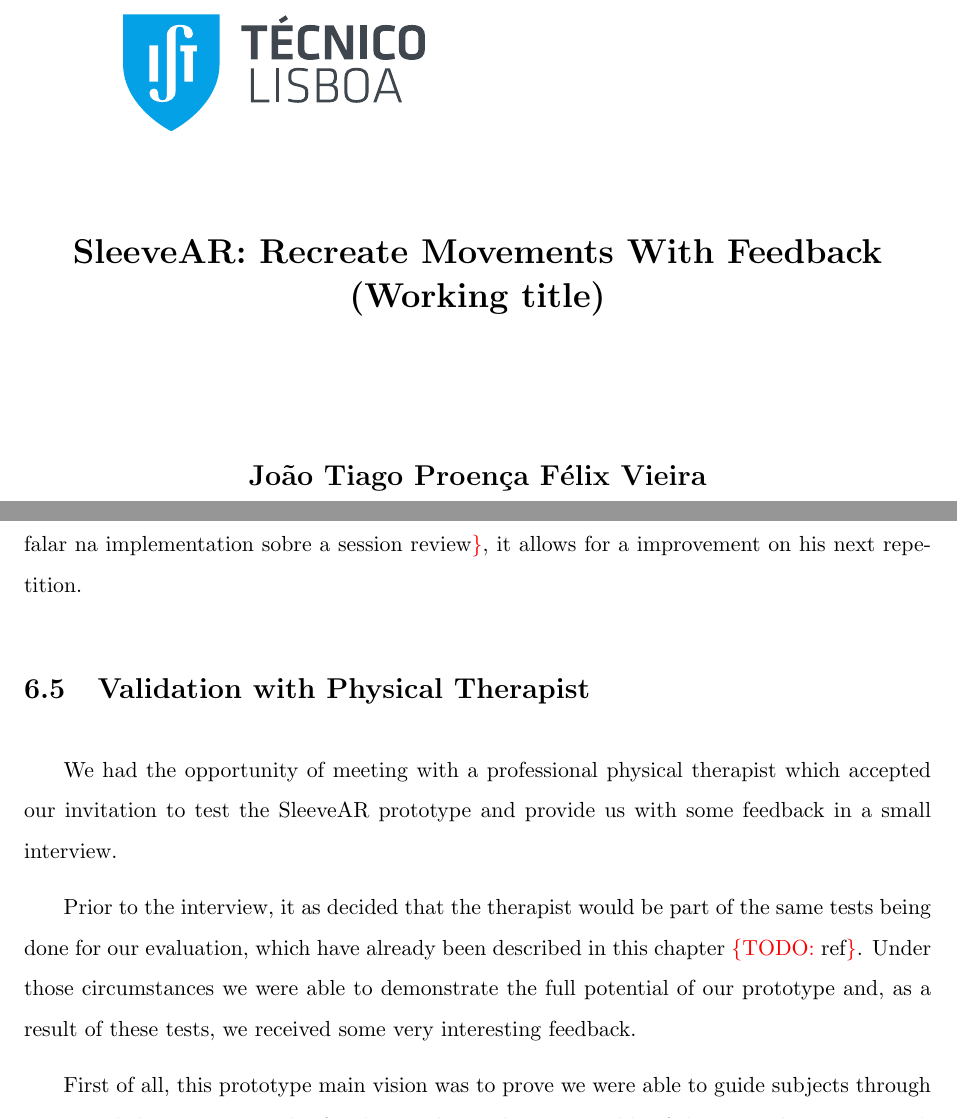
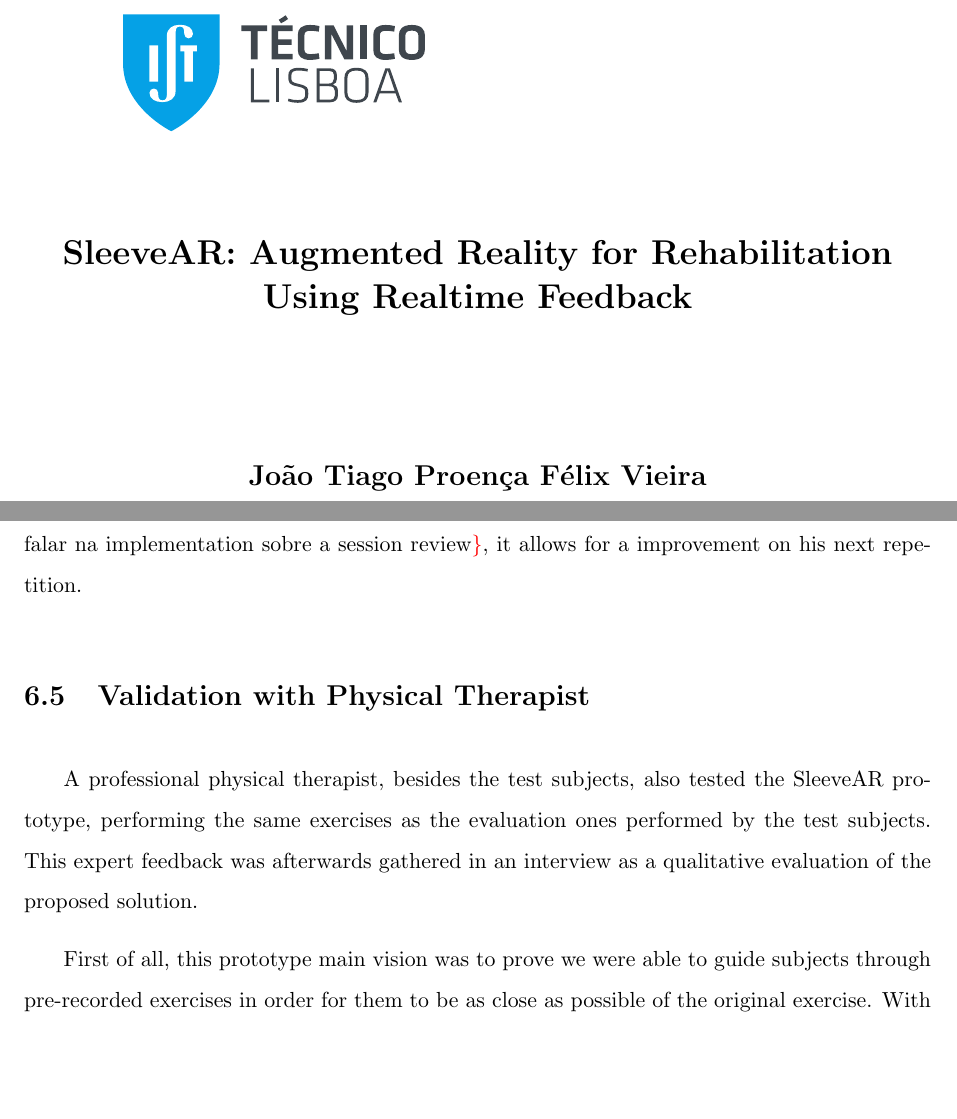
Before and after one commit to ovieira/Dissertation, a LaTeX thesis (thesis-main.tex, which reads chapters/evaluation.tex, cover.tex): two parts of pages 1 and 55 of 63, joined at a grey line, cut at the place of the change, the shorter picture padded with empty space. Compiled offline with pdfLaTeX.

Commit message:
changed stuff

```diff
--- a/chapters/evaluation.tex
+++ b/chapters/evaluation.tex
@@ -155,9 +155,7 @@ it allows for a improvement on his next repetition.
 
 \section{Validation with Physical Therapist}
 
-We had the opportunity of meeting with a professional physical therapist which accepted our invitation to test the SleeveAR prototype and provide us with some feedback in a small interview.
-
-Prior to the interview, it as decided that the therapist would be part of the same tests being done for our evaluation, which have already been described in this chapter \todo{ref}. Under those circumstances we were able to demonstrate the full potential of our prototype and, as a result of these tests, we received some very interesting feedback.
+A professional physical therapist, besides the test subjects, also tested the SleeveAR prototype, performing the same exercises as the evaluation ones performed by the test subjects. This expert feedback was afterwards gathered in an interview as a qualitative evaluation of the proposed solution.
 
 First of all, this prototype main vision was to prove we were able to guide subjects through pre-recorded exercises in order for them to be as close as possible of the original exercise. With this in mind, we wanted to know in what way would this kind of tool be useful in a regular physical therapy work environment. We also wanted to understand what would be missing to make SleeveAR a more complete tool for a common use along this field of rehabilitation.
 
--- a/cover.tex
+++ b/cover.tex
@@ -1,7 +1,7 @@
 
 
 \def\date{October 2015}
-\def\titulo{SleeveAR: Recreate Movements With Feedback (Working title)}
+\def\titulo{SleeveAR: Augmented Reality for Rehabilitation Using Realtime Feedback}
 \def\avitima{Jo\~{a}o Tiago Proen\c{c}a F\'elix Vieira}
 
 \thispagestyle{empty}
```
Also changed, not shown: chapters/relatedwork.tex (+6 -6 lines), thesis-main.pdf, chapters/evaluation.tex (4 more changed lines).
